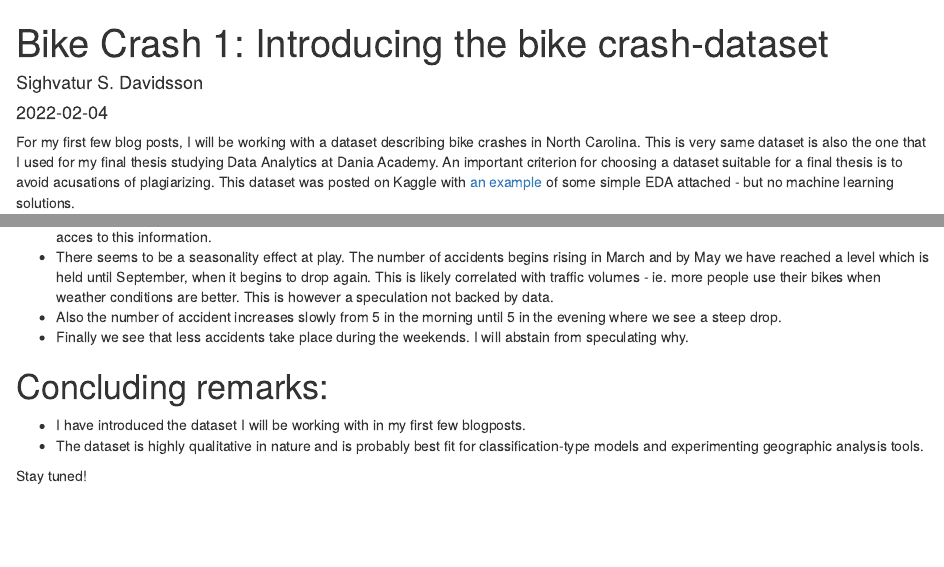
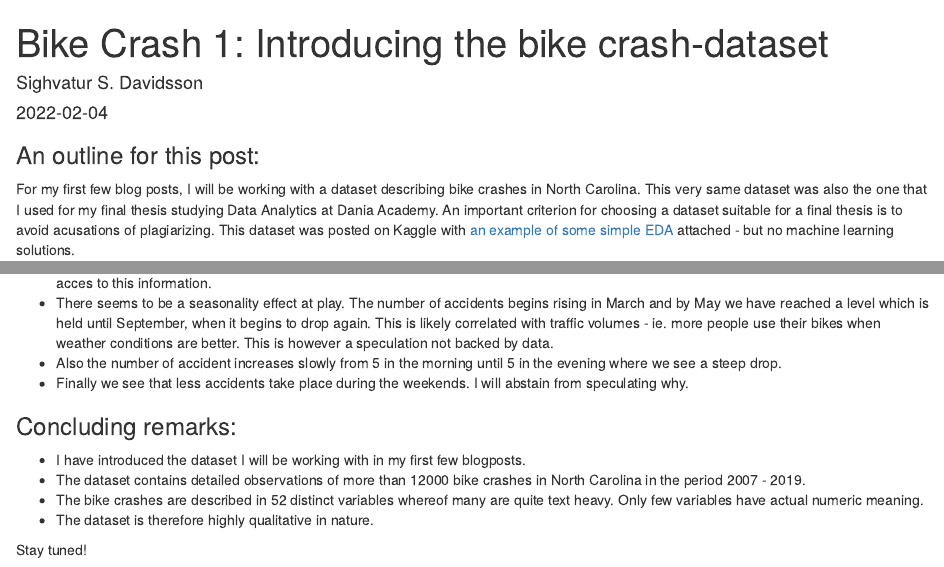
Before and after one commit to sdavidsson90/blogdown_ssd90, an R Markdown document (content/english/post/2022-01-24-introducing-the-bike-crash-data/index.en.Rmd): the page in a window 1100 px wide, from its top, and a second part further down, joined at a grey line. Rendered offline with R 4.5, knitr and Pandoc, with nearby package versions; some code elsewhere in the file could not run offline.

Commit message:
Analytics test

````diff
--- a/content/english/post/2022-01-24-introducing-the-bike-crash-data/index.en.Rmd
+++ b/content/english/post/2022-01-24-introducing-the-bike-crash-data/index.en.Rmd
@@ -14,7 +14,8 @@ Sys.setenv(lang = "en_US")
 options(scipen = 999)
 ```
 
-For my first few blog posts, I will be working with a dataset describing bike crashes in North Carolina. This is very same dataset is also the one that I used for my final thesis studying Data Analytics at Dania Academy. An important criterion for choosing a dataset suitable for a final thesis is to avoid acusations of plagiarizing. This dataset was posted on Kaggle with [an example](https://www.kaggle.com/kerneler/starter-bike-crash-data-2007-2018-0b569cc6-d) of some simple EDA attached - but no machine learning solutions.
+### An outline for this post:
+For my first few blog posts, I will be working with a dataset describing bike crashes in North Carolina. This very same dataset was also the one that I used for my final thesis studying Data Analytics at Dania Academy. An important criterion for choosing a dataset suitable for a final thesis is to avoid acusations of plagiarizing. This dataset was posted on Kaggle with [an example of some simple EDA](https://www.kaggle.com/kerneler/starter-bike-crash-data-2007-2018-0b569cc6-d) attached - but no machine learning solutions.
 
 My first four blog posts will therefore be a presentation of some of the learnings I did in that process. Their subject matters are:
 
@@ -224,8 +225,10 @@ Plotting the time dimension also gives us a better understanding of underlying c
 - Finally we see that less accidents take place during the weekends. I will abstain from speculating why.
 
 
-# Concluding remarks:
+### Concluding remarks:
 - I have introduced the dataset I will be working with in my first few blogposts.
-- The dataset is highly qualitative in nature and is probably best fit for classification-type models and experimenting geographic analysis tools.
+- The dataset contains detailed observations of more than 12000 bike crashes in North Carolina in the period 2007 - 2019.
+- The bike crashes are described in 52 distinct variables whereof many are quite text heavy. Only few variables have actual numeric meaning.
+- The dataset is therefore highly qualitative in nature.
 
 Stay tuned!
````
Also changed, not shown: content/english/about.md (+0 -2 lines), content/english/post/2022-01-24-introducing-the-bike-crash-data/index.en.Rmd (10 more changed lines), 3 other files.
